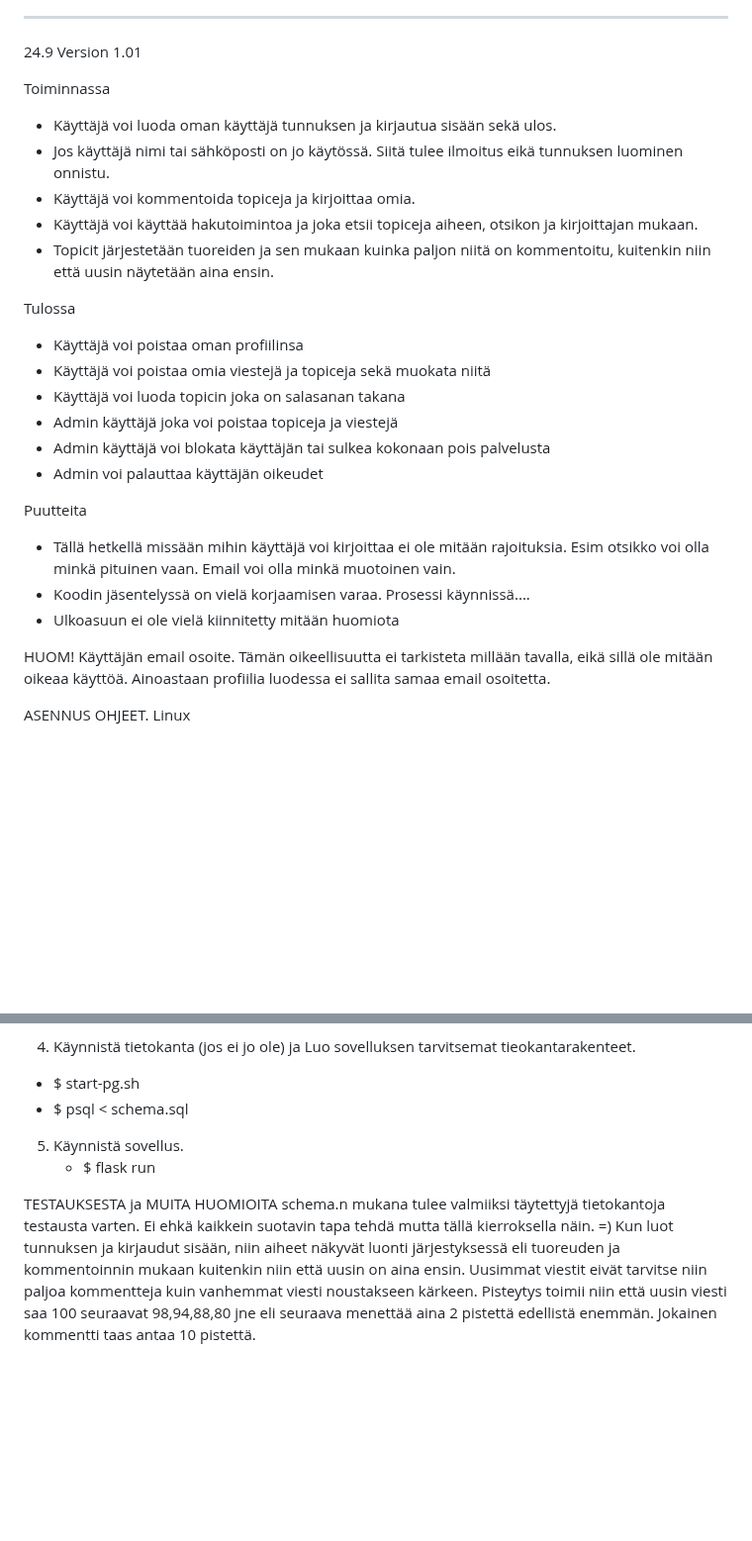
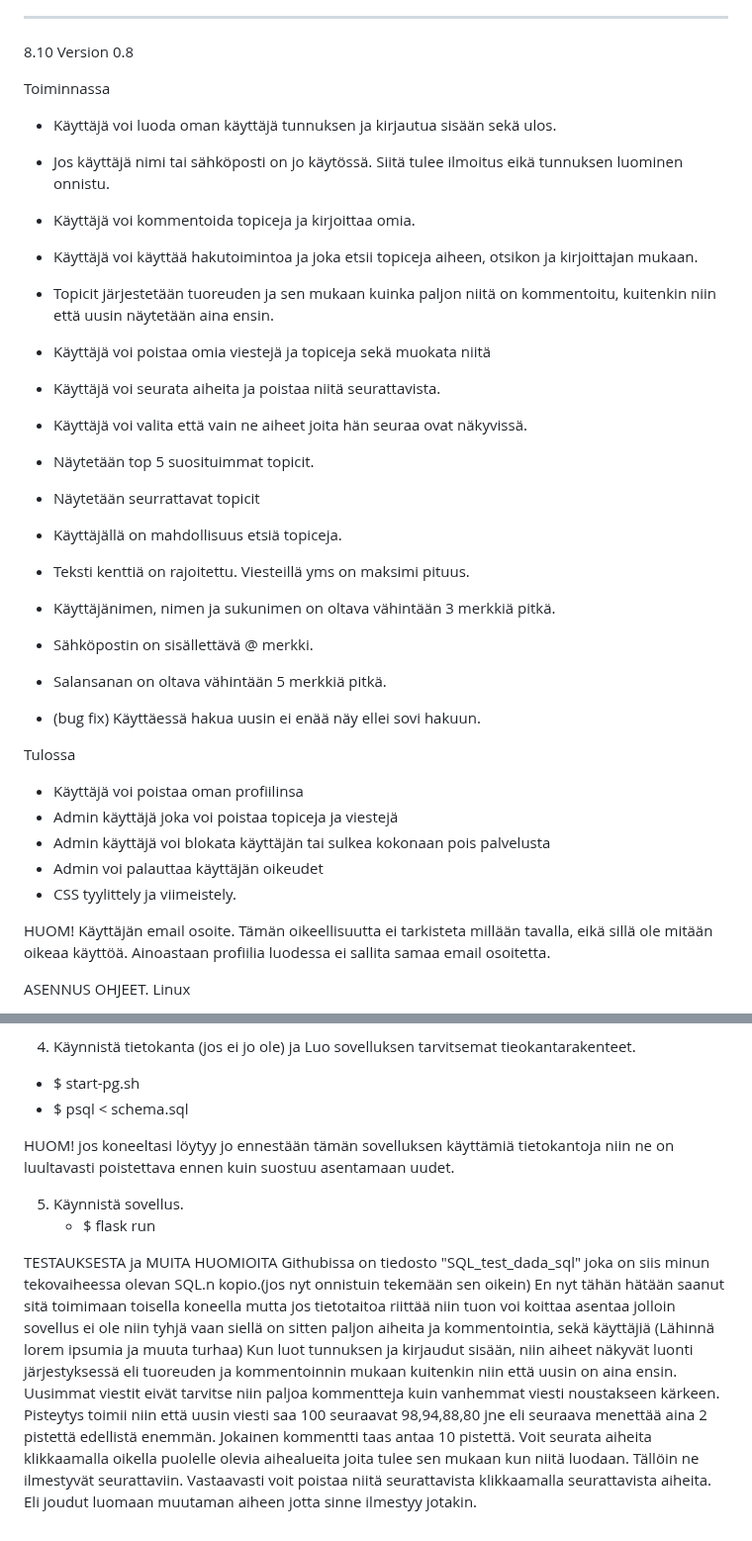
Before and after one commit to MrRuho/WEPSovellus, a Markdown page: README.md, 2 parts joined by grey strips. Shown at 99% size. Drawn GitHub-style; blank space fills up the shorter version.

Commit message:
Update README.md
Updated information about what features are  ready

```diff
--- a/README.md
+++ b/README.md
@@ -16,28 +16,34 @@ Perusidea.
 - Ylläpitäjä voi poistaa käyttäjän tai blokata tilin määräajaksi jolloin käyttäjä voi ainoastaan lukea keskusteluja
 
 - -----------------------------------------
-24.9
-Version 1.01
+8.10
+Version 0.8
 
 Toiminnassa
 - Käyttäjä voi luoda oman käyttäjä tunnuksen ja kirjautua sisään sekä ulos.
 - Jos käyttäjä nimi tai sähköposti on jo käytössä. Siitä tulee ilmoitus eikä tunnuksen luominen onnistu.
 - Käyttäjä voi kommentoida topiceja ja kirjoittaa omia.
 - Käyttäjä voi käyttää hakutoimintoa ja joka etsii topiceja aiheen, otsikon ja kirjoittajan mukaan.
-- Topicit järjestetään tuoreiden ja sen mukaan kuinka paljon niitä on kommentoitu, kuitenkin niin että uusin näytetään aina ensin.
+- Topicit järjestetään tuoreuden ja sen mukaan kuinka paljon niitä on kommentoitu, kuitenkin niin että uusin näytetään aina ensin.
+- Käyttäjä voi poistaa omia viestejä ja topiceja sekä muokata niitä
+- Käyttäjä voi seurata aiheita ja poistaa niitä seurattavista.
+- Käyttäjä voi valita että vain ne aiheet joita hän seuraa ovat näkyvissä.
+- Näytetään top 5 suosituimmat topicit.
+- Näytetään seurrattavat topicit
+- Käyttäjällä on mahdollisuus etsiä topiceja.
+- Teksti kenttiä on rajoitettu. Viesteillä yms on maksimi pituus.
+- Käyttäjänimen, nimen ja sukunimen on oltava vähintään 3 merkkiä pitkä.
+- Sähköpostin on sisällettävä @ merkki.
+- Salansanan on oltava vähintään 5 merkkiä pitkä.
+
+- (bug fix) Käyttäessä hakua uusin ei enää näy ellei sovi hakuun.
 
 Tulossa
 - Käyttäjä voi poistaa oman profiilinsa
-- Käyttäjä voi poistaa omia viestejä ja topiceja sekä muokata niitä
-- Käyttäjä voi luoda topicin joka on salasanan takana
 - Admin käyttäjä joka voi poistaa topiceja ja viestejä
 - Admin käyttäjä voi blokata käyttäjän tai sulkea kokonaan pois palvelusta
 - Admin voi palauttaa käyttäjän oikeudet
-
- Puutteita
- - Tällä hetkellä missään mihin käyttäjä voi kirjoittaa ei ole mitään rajoituksia. Esim otsikko voi olla minkä pituinen vaan. Email voi olla minkä muotoinen vain.
- - Koodin jäsentelyssä on vielä korjaamisen varaa. Prosessi käynnissä....
- - Ulkoasuun ei ole vielä kiinnitetty mitään huomiota
+- CSS tyylittely ja viimeistely.
 
 HUOM!
    Käyttäjän email osoite. Tämän oikeellisuutta ei tarkisteta millään tavalla, eikä sillä ole mitään oikeaa käyttöä. Ainoastaan profiilia luodessa ei sallita samaa email osoitetta.
@@ -64,9 +70,13 @@ Jos testaat sovellusta Ubuntu on windows tai windows alijärjestelmä linuxille
   - $ start-pg.sh
   - $ psql < schema.sql
 
+HUOM! jos koneeltasi löytyy jo ennestään tämän sovelluksen käyttämiä tietokantoja niin ne on luultavasti poistettava ennen kuin suostuu asentamaan uudet.
+
 5. Käynnistä sovellus.
    - $ flask run
 
 TESTAUKSESTA ja MUITA HUOMIOITA
-schema.n mukana tulee valmiiksi täytettyjä tietokantoja testausta varten. Ei ehkä kaikkein suotavin tapa tehdä mutta tällä kierroksella näin. =)
+Githubissa on tiedosto "SQL_test_dada_sql" joka on siis minun tekovaiheessa olevan SQL.n kopio.(jos nyt onnistuin tekemään sen oikein) En nyt tähän hätään saanut sitä toimimaan toisella koneella mutta jos tietotaitoa riittää niin tuon voi koittaa asentaa jolloin
+sovellus ei ole niin tyhjä vaan siellä on sitten paljon aiheita ja kommentointia, sekä käyttäjiä (Lähinnä lorem ipsumia ja muuta turhaa)
 Kun luot tunnuksen ja kirjaudut sisään, niin aiheet näkyvät luonti järjestyksessä eli tuoreuden ja kommentoinnin mukaan kuitenkin niin että uusin on aina ensin. Uusimmat viestit eivät tarvitse niin paljoa kommentteja kuin vanhemmat viesti noustakseen kärkeen. Pisteytys toimii niin että uusin viesti saa 100 seuraavat 98,94,88,80 jne eli seuraava menettää aina 2 pistettä edellistä enemmän. Jokainen kommentti taas antaa 10 pistettä.
+Voit seurata aiheita klikkaamalla oikella puolelle olevia aihealueita joita tulee sen mukaan kun niitä luodaan. Tällöin ne ilmestyvät seurattaviin. Vastaavasti voit poistaa niitä seurattavista klikkaamalla seurattavista aiheita. Eli joudut luomaan muutaman aiheen jotta sinne ilmestyy jotakin.
```
